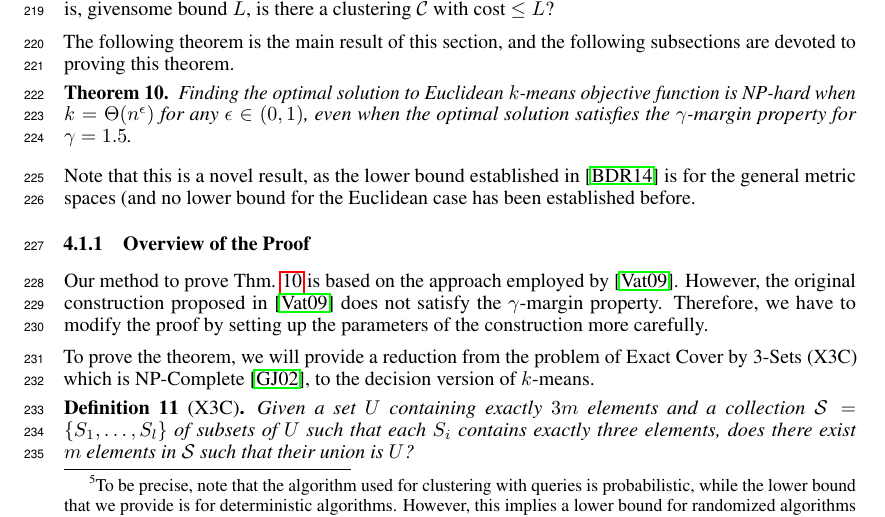
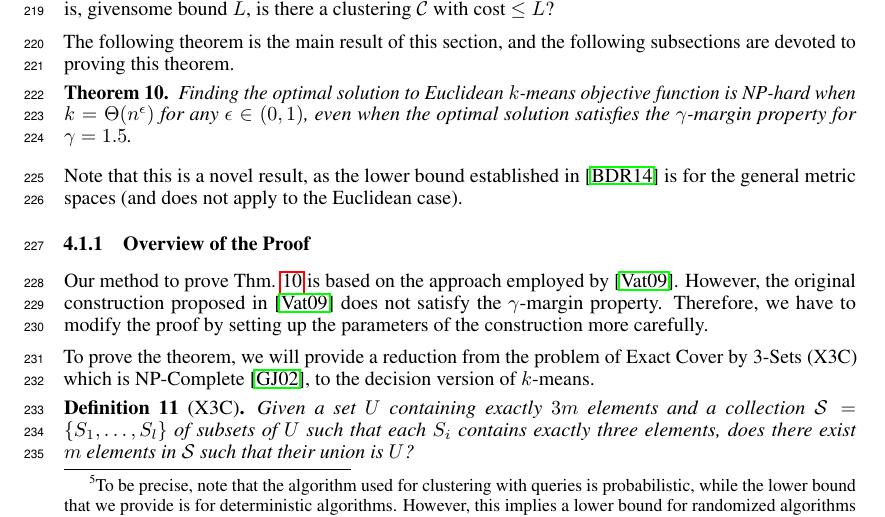
Before and after one commit to shrinuKushagra/activeClustering, a LaTeX paper (activeClustering.tex): part of page 6 of 9, cut so that both start at the same text. Compiled offline with LuaLaTeX.

Commit message:
Update on Overleaf.

```diff
--- a/activeClustering.tex
+++ b/activeClustering.tex
@@ -332,7 +332,7 @@ The following theorem is the main result of this section, and the following subs
 Finding the optimal solution to Euclidean $k$-means objective function is NP-hard when $k=\Theta(n^\epsilon)$ for any $\epsilon \in (0,1)$, even when the optimal solution satisfies the $\gamma$-margin property for $\gamma = 1.5$.
 \end{theorem}
 
-Note that this is a novel result, as the lower bound established in \cite{ben2014data} is for the general metric spaces (and no lower bound for the Euclidean case has been established before.
+Note that this is a novel result, as the lower bound established in \cite{ben2014data} is for the general metric spaces (and does not apply to the Euclidean case).
 
 \subsubsection{Overview of the Proof}
 
```
